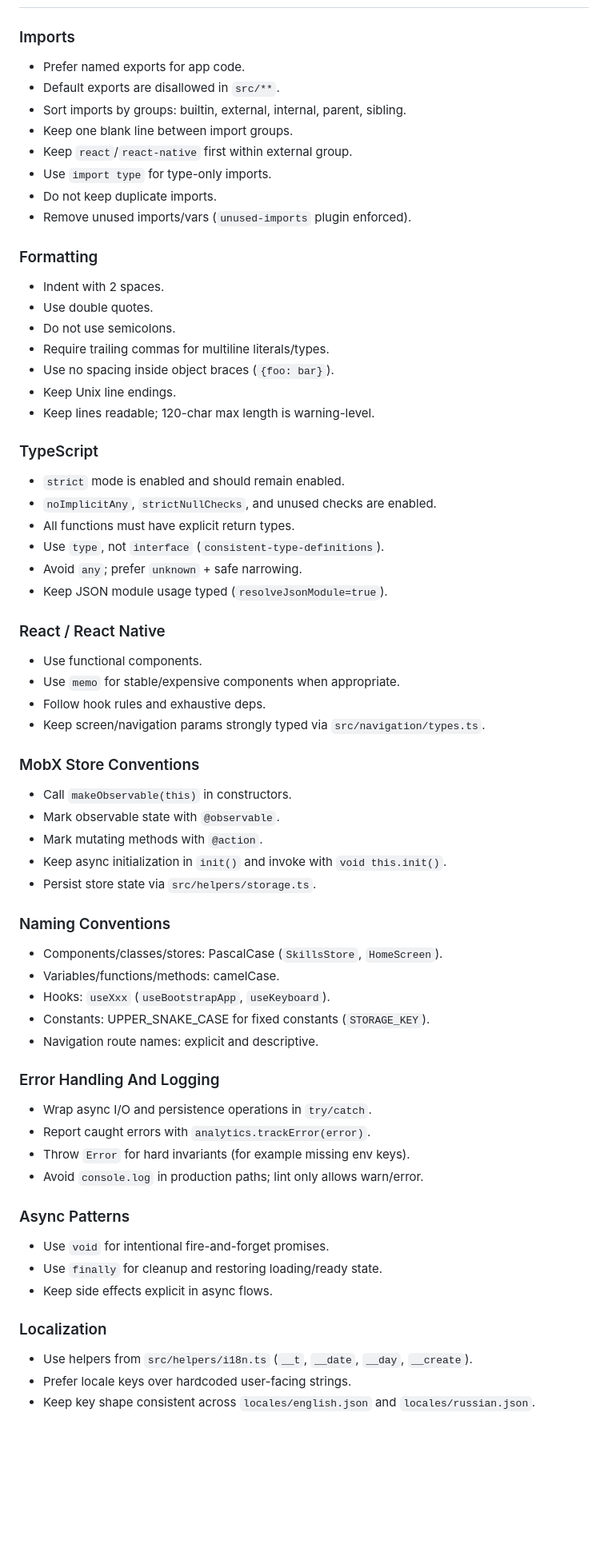
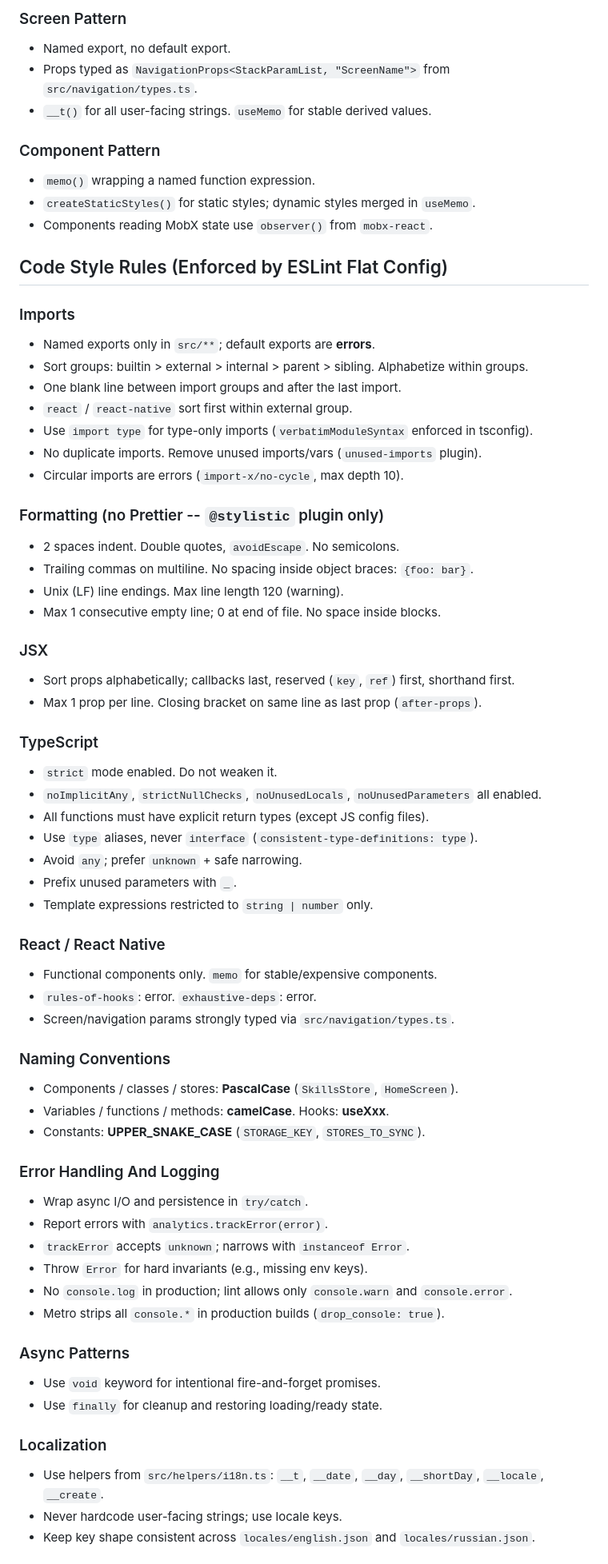
Before and after one commit to Miskamyasa/log4fit, a Markdown page: AGENTS.md, the part around one of its changes. Shown at 80% size. Drawn GitHub-style; blank space fills up the shorter version.

Commit message:
docs: update AGENTS.md for improved project setup and guidelines

```diff
--- a/AGENTS.md
+++ b/AGENTS.md
@@ -50,63 +74,66 @@ When editing code, use this order unless task instructions differ:
+### Screen Pattern
+- Named export, no default export.
+- Props typed as `NavigationProps<StackParamList, "ScreenName">` from `src/navigation/types.ts`.
+- `__t()` for all user-facing strings. `useMemo` for stable derived values.
+
+### Component Pattern
+- `memo()` wrapping a named function expression.
+- `createStaticStyles()` for static styles; dynamic styles merged in `useMemo`.
+- Components reading MobX state use `observer()` from `mobx-react`.
+
+## Code Style Rules (Enforced by ESLint Flat Config)
 
 ### Imports
-- Prefer named exports for app code.
-- Default exports are disallowed in `src/**`.
-- Sort imports by groups: builtin, external, internal, parent, sibling.
-- Keep one blank line between import groups.
-- Keep `react`/`react-native` first within external group.
-- Use `import type` for type-only imports.
-- Do not keep duplicate imports.
-- Remove unused imports/vars (`unused-imports` plugin enforced).
+- Named exports only in `src/**`; default exports are **errors**.
+- Sort groups: builtin > external > internal > parent > sibling. Alphabetize within groups.
+- One blank line between import groups and after the last import.
+- `react` / `react-native` sort first within external group.
+- Use `import type` for type-only imports (`verbatimModuleSyntax` enforced in tsconfig).
+- No duplicate imports. Remove unused imports/vars (`unused-imports` plugin).
+- Circular imports are errors (`import-x/no-cycle`, max depth 10).
 
-### Formatting
-- Indent with 2 spaces.
-- Use double quotes.
-- Do not use semicolons.
-- Require trailing commas for multiline literals/types.
-- Use no spacing inside object braces (`{foo: bar}`).
-- Keep Unix line endings.
-- Keep lines readable; 120-char max length is warning-level.
+### Formatting (no Prettier -- `@stylistic` plugin only)
+- 2 spaces indent. Double quotes, `avoidEscape`. No semicolons.
+- Trailing commas on multiline. No spacing inside object braces: `{foo: bar}`.
+- Unix (LF) line endings. Max line length 120 (warning).
+- Max 1 consecutive empty line; 0 at end of file. No space inside blocks.
+
+### JSX
+- Sort props alphabetically; callbacks last, reserved (`key`, `ref`) first, shorthand first.
+- Max 1 prop per line. Closing bracket on same line as last prop (`after-props`).
 
 ### TypeScript
-- `strict` mode is enabled and should remain enabled.
-- `noImplicitAny`, `strictNullChecks`, and unused checks are enabled.
-- All functions must have explicit return types.
-- Use `type`, not `interface` (`consistent-type-definitions`).
+- `strict` mode enabled. Do not weaken it.
+- `noImplicitAny`, `strictNullChecks`, `noUnusedLocals`, `noUnusedParameters` all enabled.
+- All functions must have explicit return types (except JS config files).
+- Use `type` aliases, never `interface` (`consistent-type-definitions: type`).
 - Avoid `any`; prefer `unknown` + safe narrowing.
-- Keep JSON module usage typed (`resolveJsonModule=true`).
+- Prefix unused parameters with `_`.
+- Template expressions restricted to `string | number` only.
 
 ### React / React Native
-- Use functional components.
-- Use `memo` for stable/expensive components when appropriate.
-- Follow hook rules and exhaustive deps.
-- Keep screen/navigation params strongly typed via `src/navigation/types.ts`.
-
-### MobX Store Conventions
-- Call `makeObservable(this)` in constructors.
-- Mark observable state with `@observable`.
-- Mark mutating methods with `@action`.
-- Keep async initialization in `init()` and invoke with `void this.init()`.
-- Persist store state via `src/helpers/storage.ts`.
+- Functional components only. `memo` for stable/expensive components.
+- `rules-of-hooks`: error. `exhaustive-deps`: error.
+- Screen/navigation params strongly typed via `src/navigation/types.ts`.
 
 ### Naming Conventions
-- Components/classes/stores: PascalCase (`SkillsStore`, `HomeScreen`).
-- Variables/functions/methods: camelCase.
-- Hooks: `useXxx` (`useBootstrapApp`, `useKeyboard`).
-- Constants: UPPER_SNAKE_CASE for fixed constants (`STORAGE_KEY`).
-- Navigation route names: explicit and descriptive.
+- Components / classes / stores: **PascalCase** (`SkillsStore`, `HomeScreen`).
+- Variables / functions / methods: **camelCase**. Hooks: **useXxx**.
+- Constants: **UPPER_SNAKE_CASE** (`STORAGE_KEY`, `STORES_TO_SYNC`).
 
 ### Error Handling And Logging
-- Wrap async I/O and persistence operations in `try/catch`.
-- Report caught errors with `analytics.trackError(error)`.
-- Throw `Error` for hard invariants (for example missing env keys).
-- Avoid `console.log` in production paths; lint only allows warn/error.
+- Wrap async I/O and persistence in `try/catch`.
+- Report errors with `analytics.trackError(error)`.
+- `trackError` accepts `unknown`; narrows with `instanceof Error`.
+- Throw `Error` for hard invariants (e.g., missing env keys).
+- No `console.log` in production; lint allows only `console.warn` and `console.error`.
+- Metro strips all `console.*` in production builds (`drop_console: true`).
 
 ### Async Patterns
-- Use `void` for intentional fire-and-forget promises.
+- Use `void` keyword for intentional fire-and-forget promises.
 - Use `finally` for cleanup and restoring loading/ready state.
-- Keep side effects explicit in async flows.
 
 ### Localization
-- Use helpers from `src/helpers/i18n.ts` (`__t`, `__date`, `__day`, `__create`).
-- Prefer locale keys over hardcoded user-facing strings.
+- Use helpers from `src/helpers/i18n.ts`: `__t`, `__date`, `__day`, `__shortDay`, `__locale`, `__create`.
+- Never hardcode user-facing strings; use locale keys.
 - Keep key shape consistent across `locales/english.json` and `locales/russian.json`.
```
Also changed, not shown: other parts of AGENTS.md (+76 -43 lines).
